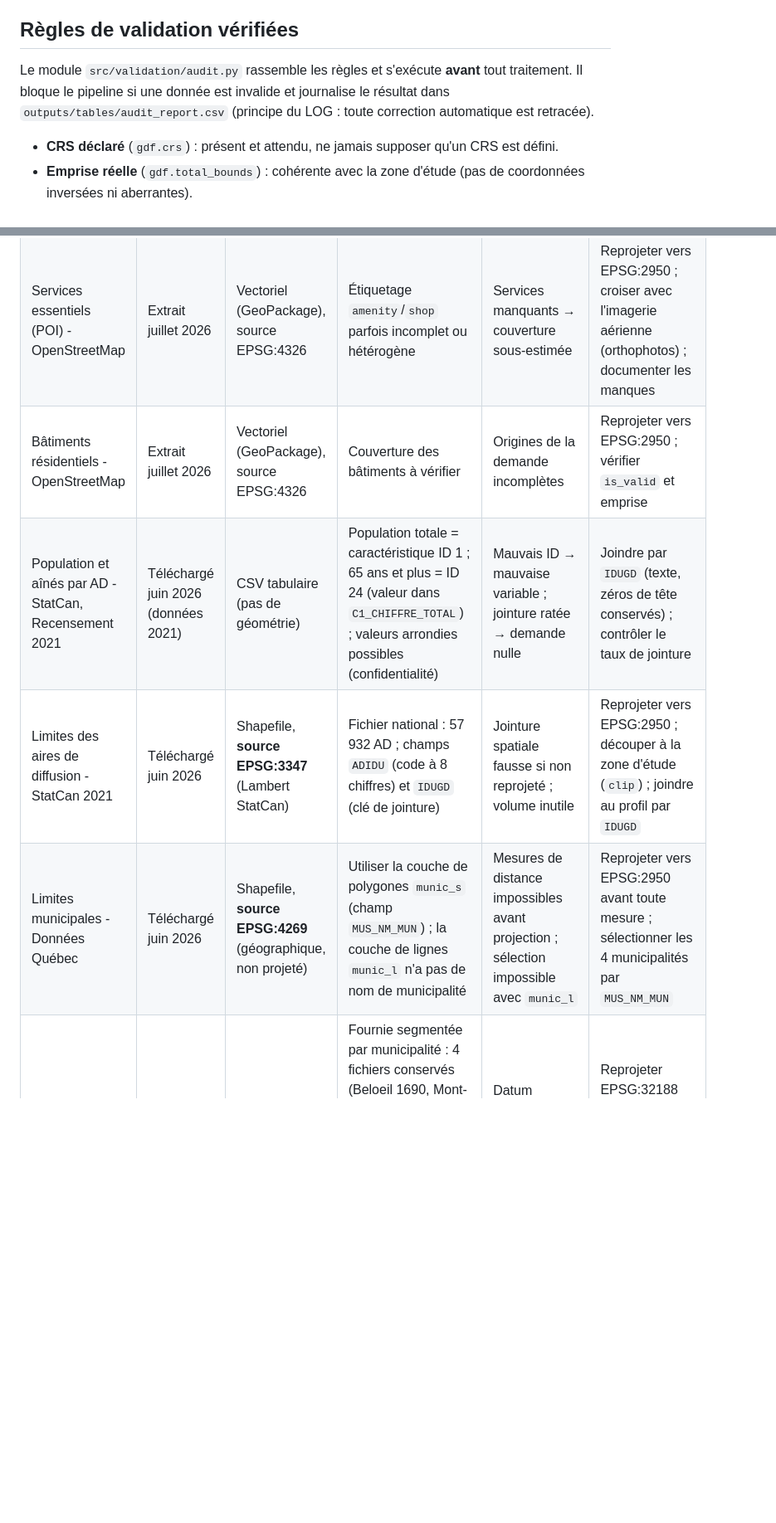
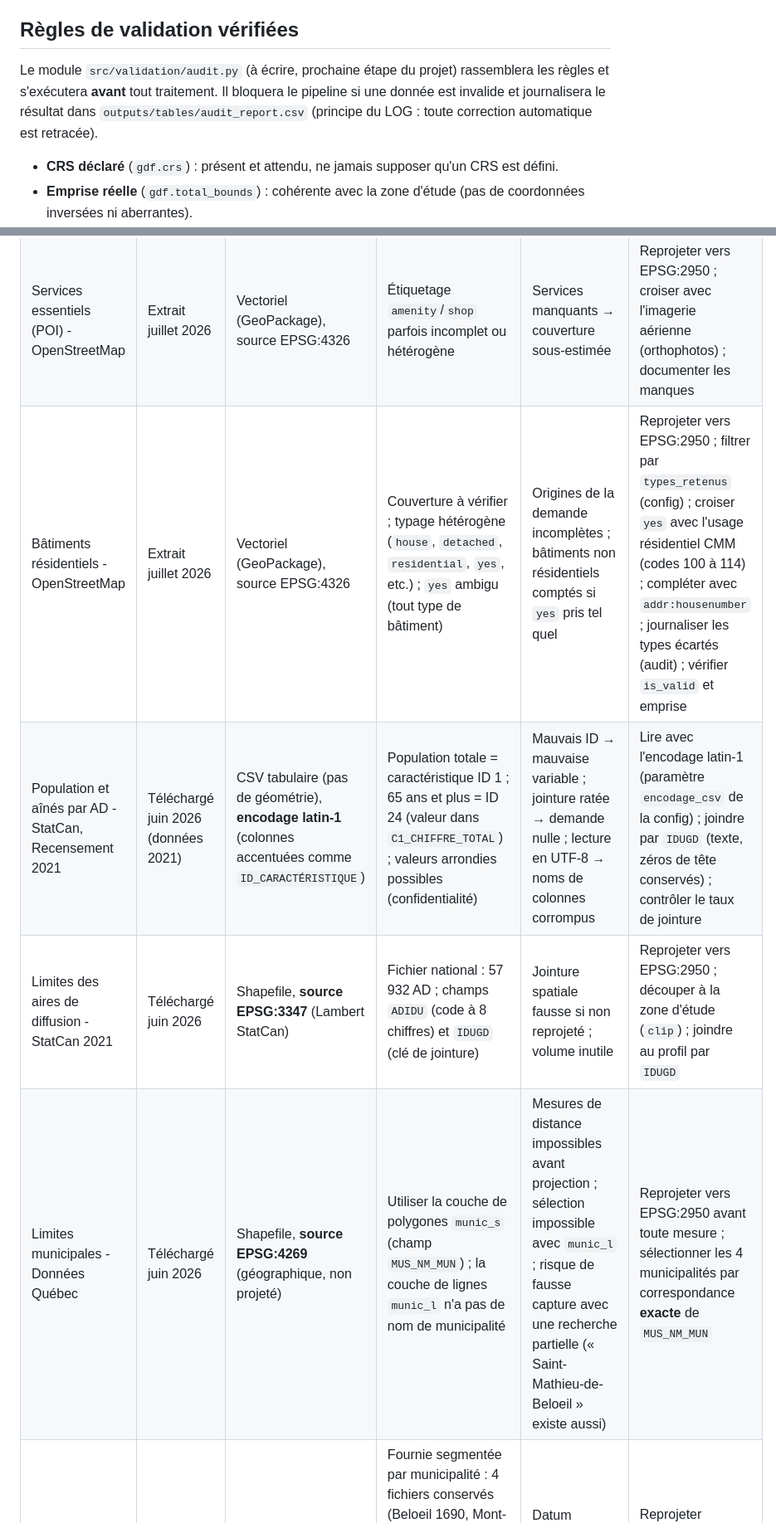
Before and after one commit to girm8601/GMQ580_PS_MGiraldeau, a Markdown page: docs/data_audit.md, 2 parts joined by grey strips. Shown at 83% size. Drawn GitHub-style; blank space fills up the shorter version.

Commit message:
docs: expand data audit (census encoding, municipalities, building tags)

```diff
--- a/docs/data_audit.md
+++ b/docs/data_audit.md
@@ -6,10 +6,10 @@ valide (« garbage in, garbage out », d'autant plus vrai en géomatique).
 
 ## Règles de validation vérifiées
 
-Le module `src/validation/audit.py` rassemble les règles et s'exécute **avant** tout
-traitement. Il bloque le pipeline si une donnée est invalide et journalise le résultat
-dans `outputs/tables/audit_report.csv` (principe du LOG : toute correction automatique
-est retracée).
+Le module `src/validation/audit.py` (à écrire, prochaine étape du projet) rassemblera
+les règles et s'exécutera **avant** tout traitement. Il bloquera le pipeline si une
+donnée est invalide et journalisera le résultat dans `outputs/tables/audit_report.csv`
+(principe du LOG : toute correction automatique est retracée).
 
 - **CRS déclaré** (`gdf.crs`) : présent et attendu, ne jamais supposer qu'un CRS est défini.
 - **Emprise réelle** (`gdf.total_bounds`) : cohérente avec la zone d'étude (pas de coordonnées inversées ni aberrantes).
@@ -28,10 +28,10 @@ CRS cible commun du projet : **EPSG:2950 (NAD83(CSRS) / MTM zone 8)**.
 |--------|------|--------|------------------|------------------|------------|
 | Réseau piétonnier - OpenStreetMap (OSMnx) | Extrait juillet 2026 | Graphe (GraphML), source EPSG:4326 | Complétude variable en milieu périurbain ; franchissabilité des ponts à confirmer (trottoirs) | Chemins manquants → distances de marche faussées ; ponts non franchissables → effet de barrière mal estimé | Reprojeter vers EPSG:2950 ; valider les ponts (`bridges.py`) ; croiser avec l'imagerie aérienne (orthophotos) |
 | Services essentiels (POI) - OpenStreetMap | Extrait juillet 2026 | Vectoriel (GeoPackage), source EPSG:4326 | Étiquetage `amenity`/`shop` parfois incomplet ou hétérogène | Services manquants → couverture sous-estimée | Reprojeter vers EPSG:2950 ; croiser avec l'imagerie aérienne (orthophotos) ; documenter les manques |
-| Bâtiments résidentiels - OpenStreetMap | Extrait juillet 2026 | Vectoriel (GeoPackage), source EPSG:4326 | Couverture des bâtiments à vérifier | Origines de la demande incomplètes | Reprojeter vers EPSG:2950 ; vérifier `is_valid` et emprise |
-| Population et aînés par AD - StatCan, Recensement 2021 | Téléchargé juin 2026 (données 2021) | CSV tabulaire (pas de géométrie) | Population totale = caractéristique ID 1 ; 65 ans et plus = ID 24 (valeur dans `C1_CHIFFRE_TOTAL`) ; valeurs arrondies possibles (confidentialité) | Mauvais ID → mauvaise variable ; jointure ratée → demande nulle | Joindre par `IDUGD` (texte, zéros de tête conservés) ; contrôler le taux de jointure |
+| Bâtiments résidentiels - OpenStreetMap | Extrait juillet 2026 | Vectoriel (GeoPackage), source EPSG:4326 | Couverture à vérifier ; typage hétérogène (`house`, `detached`, `residential`, `yes`, etc.) ; `yes` ambigu (tout type de bâtiment) | Origines de la demande incomplètes ; bâtiments non résidentiels comptés si `yes` pris tel quel | Reprojeter vers EPSG:2950 ; filtrer par `types_retenus` (config) ; croiser `yes` avec l'usage résidentiel CMM (codes 100 à 114) ; compléter avec `addr:housenumber` ; journaliser les types écartés (audit) ; vérifier `is_valid` et emprise |
+| Population et aînés par AD - StatCan, Recensement 2021 | Téléchargé juin 2026 (données 2021) | CSV tabulaire (pas de géométrie), **encodage latin-1** (colonnes accentuées comme `ID_CARACTÉRISTIQUE`) | Population totale = caractéristique ID 1 ; 65 ans et plus = ID 24 (valeur dans `C1_CHIFFRE_TOTAL`) ; valeurs arrondies possibles (confidentialité) | Mauvais ID → mauvaise variable ; jointure ratée → demande nulle ; lecture en UTF-8 → noms de colonnes corrompus | Lire avec l'encodage latin-1 (paramètre `encodage_csv` de la config) ; joindre par `IDUGD` (texte, zéros de tête conservés) ; contrôler le taux de jointure |
 | Limites des aires de diffusion - StatCan 2021 | Téléchargé juin 2026 | Shapefile, **source EPSG:3347** (Lambert StatCan) | Fichier national : 57 932 AD ; champs `ADIDU` (code à 8 chiffres) et `IDUGD` (clé de jointure) | Jointure spatiale fausse si non reprojeté ; volume inutile | Reprojeter vers EPSG:2950 ; découper à la zone d'étude (`clip`) ; joindre au profil par `IDUGD` |
-| Limites municipales - Données Québec | Téléchargé juin 2026 | Shapefile, **source EPSG:4269** (géographique, non projeté) | Utiliser la couche de polygones `munic_s` (champ `MUS_NM_MUN`) ; la couche de lignes `munic_l` n'a pas de nom de municipalité | Mesures de distance impossibles avant projection ; sélection impossible avec `munic_l` | Reprojeter vers EPSG:2950 avant toute mesure ; sélectionner les 4 municipalités par `MUS_NM_MUN` |
+| Limites municipales - Données Québec | Téléchargé juin 2026 | Shapefile, **source EPSG:4269** (géographique, non projeté) | Utiliser la couche de polygones `munic_s` (champ `MUS_NM_MUN`) ; la couche de lignes `munic_l` n'a pas de nom de municipalité | Mesures de distance impossibles avant projection ; sélection impossible avec `munic_l` ; risque de fausse capture avec une recherche partielle (« Saint-Mathieu-de-Beloeil » existe aussi) | Reprojeter vers EPSG:2950 avant toute mesure ; sélectionner les 4 municipalités par correspondance **exacte** de `MUS_NM_MUN` |
 | Utilisation du sol - CMM 2022 | Téléchargé juin 2026 (données 2022) | **Vectoriel (Shapefile), source EPSG:32188** (MTM 8) | Fournie segmentée par municipalité : 4 fichiers conservés (Beloeil 1690, Mont-Saint-Hilaire 1582, McMasterville 406, Otterburn Park 605 polygones) ; champ de filtrage `UTIL_SOL`. Simple sélection, aucune modification de géométrie | Datum légèrement différent d'EPSG:2950 ; codes d'usage à interpréter | Reprojeter EPSG:32188 → EPSG:2950 ; fusionner les 4 fichiers ; filtrer `UTIL_SOL` selon le dictionnaire CMM |
 | Arrêts d'autobus - exo, GTFS (agence CITVR = exo-Vallée du Richelieu) | Feed valide 2026-04-21 → 2026-08-23 | GTFS (`stops.txt`, etc.), coordonnées EPSG:4326 | 434 arrêts (204 dans la zone) ; 10 lignes fixes (`route_type` 3) et 4 lignes à la demande (T23, T24, T26, T30 ; `route_type` 1501) ; espaces de tête dans `stop_lat`/`stop_lon` | Parsing erroné si espaces non retirés ; confusion réseau fixe / à la demande | Nettoyer et convertir en points ; reprojeter EPSG:2950 ; écarter les `route_type` 1501 (à la demande) |
 | Gares de train - exo | Export 2026-04-02 | GeoJSON (points, 53 entités), EPSG:4326 | Réseau exo complet ; deux gares dans la zone, une par rive : Gare McMasterville (rive ouest) et Gare Mont-Saint-Hilaire (rive est) ; `adresse_civique` parfois nulle | Bruit hors zone si non filtré | Reprojeter EPSG:2950 ; retenir les gares de la zone (ligne Mont-Saint-Hilaire) |
```
